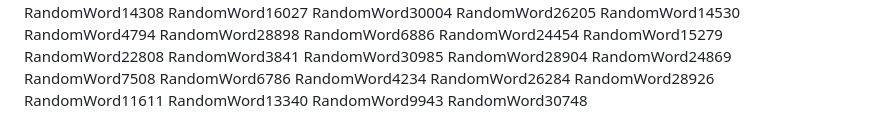
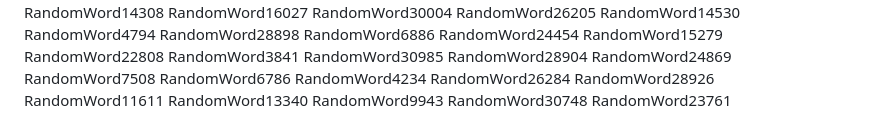
Before and after one commit to samuelkchris/flutter_feature_tour, a Markdown page: README.md, the part around the change. Rendered like a GitHub page.

Commit message:
Auto-update README with random word 45

```diff
--- a/README.md
+++ b/README.md
@@ -332,3 +332,4 @@ RandomWord11611
 RandomWord13340
 RandomWord9943
 RandomWord30748
+RandomWord23761
```
